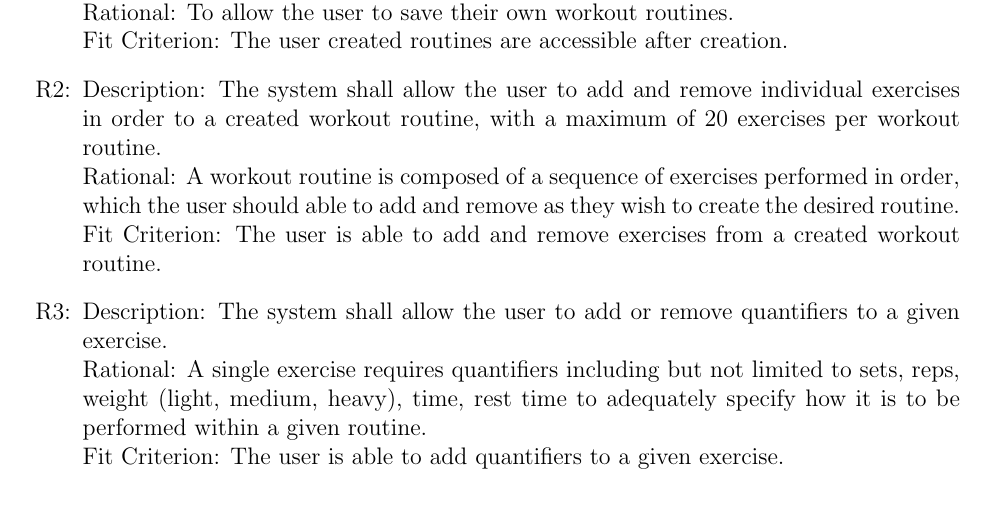
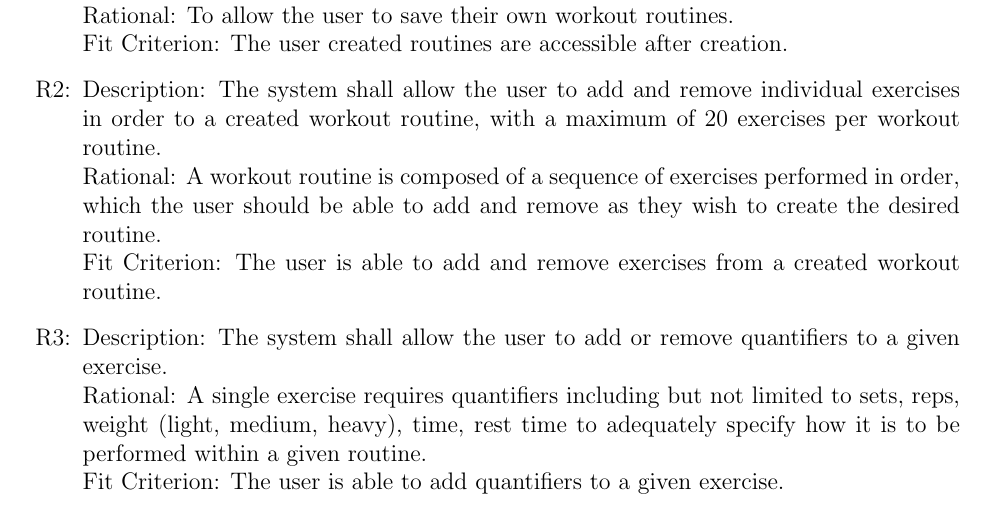
Before and after one commit to dimitritsampiras/olympian-mobile-app, a LaTeX document (docs/SRS/SRS.tex): part of page 7 of 26, cut so that both start at the same text. Compiled offline with pdfLaTeX.

Commit message:
Update docs/SRS/SRS.tex
Co-authored-by: Bassel <basselrezkalla@gmail.com>

```diff
--- a/docs/SRS/SRS.tex
+++ b/docs/SRS/SRS.tex
@@ -265,7 +265,7 @@ Description: The system shall allow the user to create a workout routine.
 
 \item[R\refstepcounter{reqnum}\thereqnum \label{R_Inputs}:]
 Description: The system shall allow the user to add and remove individual exercises in order to a created workout routine, with a maximum of 20 exercises per workout routine.
-\\ Rational: A workout routine is composed of a sequence of exercises performed in order, which the user should able to add and remove as they wish to create the desired routine.
+\\ Rational: A workout routine is composed of a sequence of exercises performed in order, which the user should be able to add and remove as they wish to create the desired routine.
 \\ Fit Criterion: The user is able to add and remove exercises from a created workout routine.
 
 \item[R\refstepcounter{reqnum}\thereqnum \label{R_Inputs}:]
```
